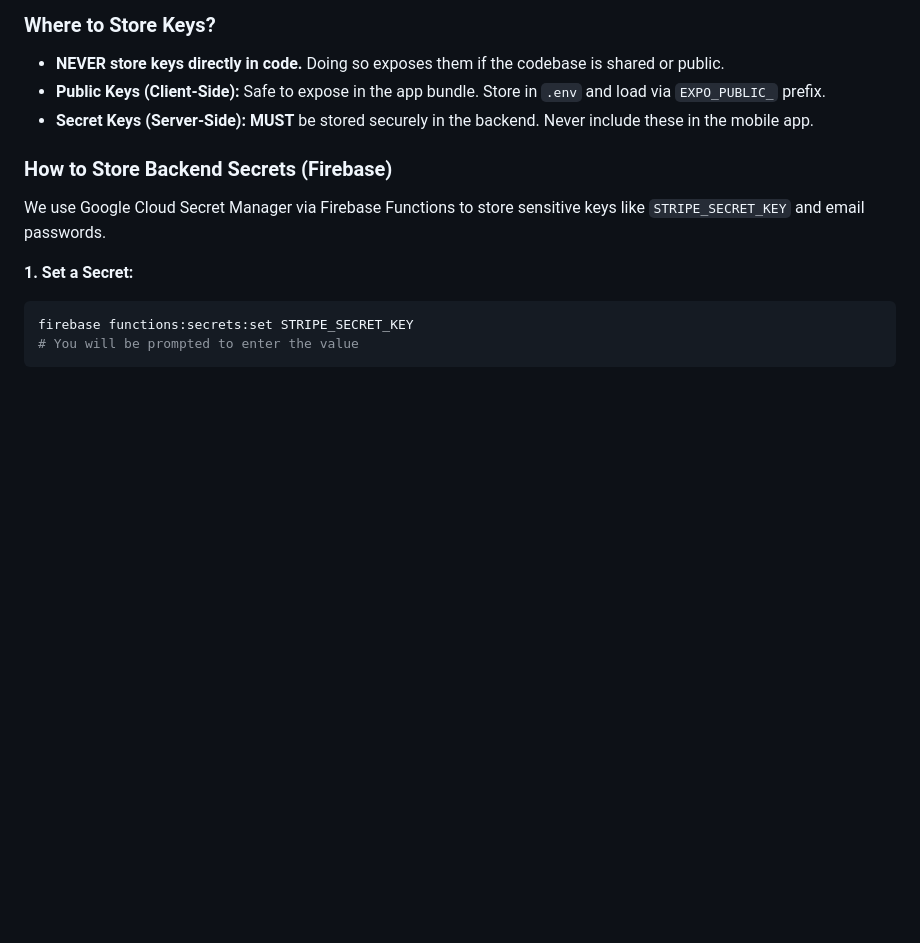
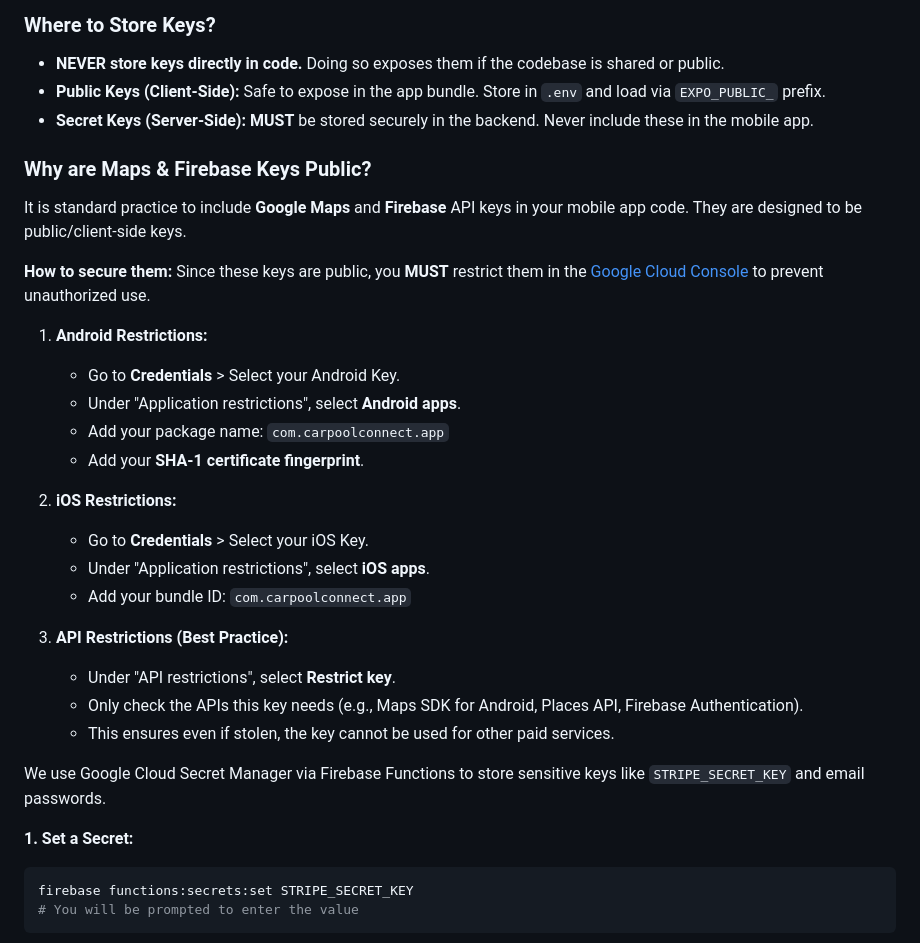
Before and after one commit to shrijan-code/carpool-connect-Current, a Markdown page: QUICK_REFERENCE.md, the part around the change. Rendered like a GitHub page; blank space fills up the shorter version.

Commit message:
docs: Update QUICK_REFERENCE.md with Public Key Security guide - Explain why Maps/Firebase keys are public - Add instructions for restricting keys in Google Cloud Console (Android, iOS, API restrictions)

```diff
--- a/QUICK_REFERENCE.md
+++ b/QUICK_REFERENCE.md
@@ -205,8 +205,28 @@ Edit `constants/legal-text.ts` and modify the template strings. The app renders
 *   **NEVER store keys directly in code.** Doing so exposes them if the codebase is shared or public.
 *   **Public Keys (Client-Side):** Safe to expose in the app bundle. Store in `.env` and load via `EXPO_PUBLIC_` prefix.
 *   **Secret Keys (Server-Side):** **MUST** be stored securely in the backend. Never include these in the mobile app.
+### Why are Maps & Firebase Keys Public?
 
-### How to Store Backend Secrets (Firebase)
+It is standard practice to include **Google Maps** and **Firebase** API keys in your mobile app code. They are designed to be public/client-side keys.
+
+**How to secure them:**
+Since these keys are public, you **MUST** restrict them in the [Google Cloud Console](https://console.cloud.google.com/apis/credentials) to prevent unauthorized use.
+
+1.  **Android Restrictions:**
+    *   Go to **Credentials** > Select your Android Key.
+    *   Under "Application restrictions", select **Android apps**.
+    *   Add your package name: `com.carpoolconnect.app`
+    *   Add your **SHA-1 certificate fingerprint**.
+
+2.  **iOS Restrictions:**
+    *   Go to **Credentials** > Select your iOS Key.
+    *   Under "Application restrictions", select **iOS apps**.
+    *   Add your bundle ID: `com.carpoolconnect.app`
+
+3.  **API Restrictions (Best Practice):**
+    *   Under "API restrictions", select **Restrict key**.
+    *   Only check the APIs this key needs (e.g., Maps SDK for Android, Places API, Firebase Authentication).
+    *   This ensures even if stolen, the key cannot be used for other paid services.
 
 We use Google Cloud Secret Manager via Firebase Functions to store sensitive keys like `STRIPE_SECRET_KEY` and email passwords.
 
```
